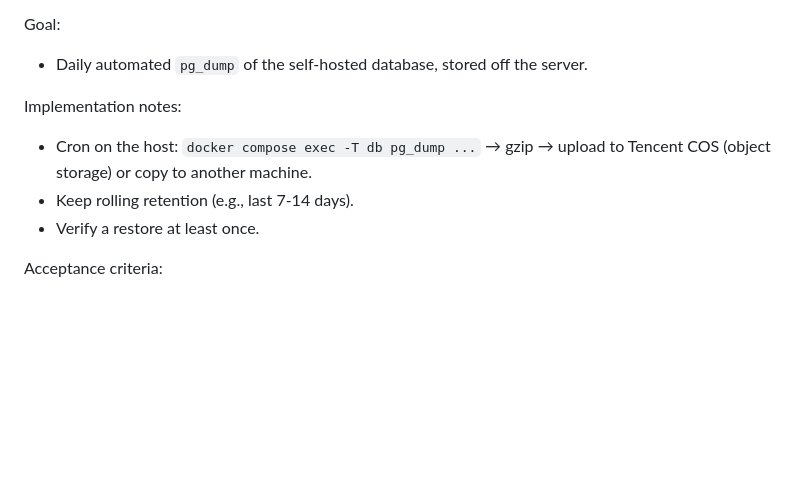
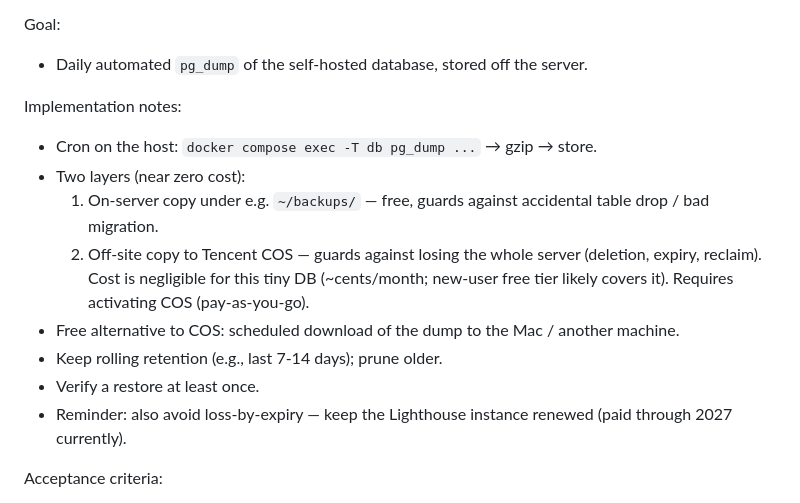
Before and after one commit to TU-Dan/Easynote, a Markdown page: TODO.md, the part around the change. GitHub-like rendering; blank space fills up the shorter version.

Commit message:
TODO#4备份方案细化：本机+COS两层，附免费替代和续费提醒

```diff
--- a/TODO.md
+++ b/TODO.md
@@ -76,9 +76,14 @@ Goal:
 - Daily automated `pg_dump` of the self-hosted database, stored off the server.
 
 Implementation notes:
-- Cron on the host: `docker compose exec -T db pg_dump ...` → gzip → upload to Tencent COS (object storage) or copy to another machine.
-- Keep rolling retention (e.g., last 7-14 days).
+- Cron on the host: `docker compose exec -T db pg_dump ...` → gzip → store.
+- Two layers (near zero cost):
+  1. On-server copy under e.g. `~/backups/` — free, guards against accidental table drop / bad migration.
+  2. Off-site copy to Tencent COS — guards against losing the whole server (deletion, expiry, reclaim). Cost is negligible for this tiny DB (~cents/month; new-user free tier likely covers it). Requires activating COS (pay-as-you-go).
+- Free alternative to COS: scheduled download of the dump to the Mac / another machine.
+- Keep rolling retention (e.g., last 7-14 days); prune older.
 - Verify a restore at least once.
+- Reminder: also avoid loss-by-expiry — keep the Lighthouse instance renewed (paid through 2027 currently).
 
 Acceptance criteria:
 - A dated dump is produced daily and stored off-server.
```
